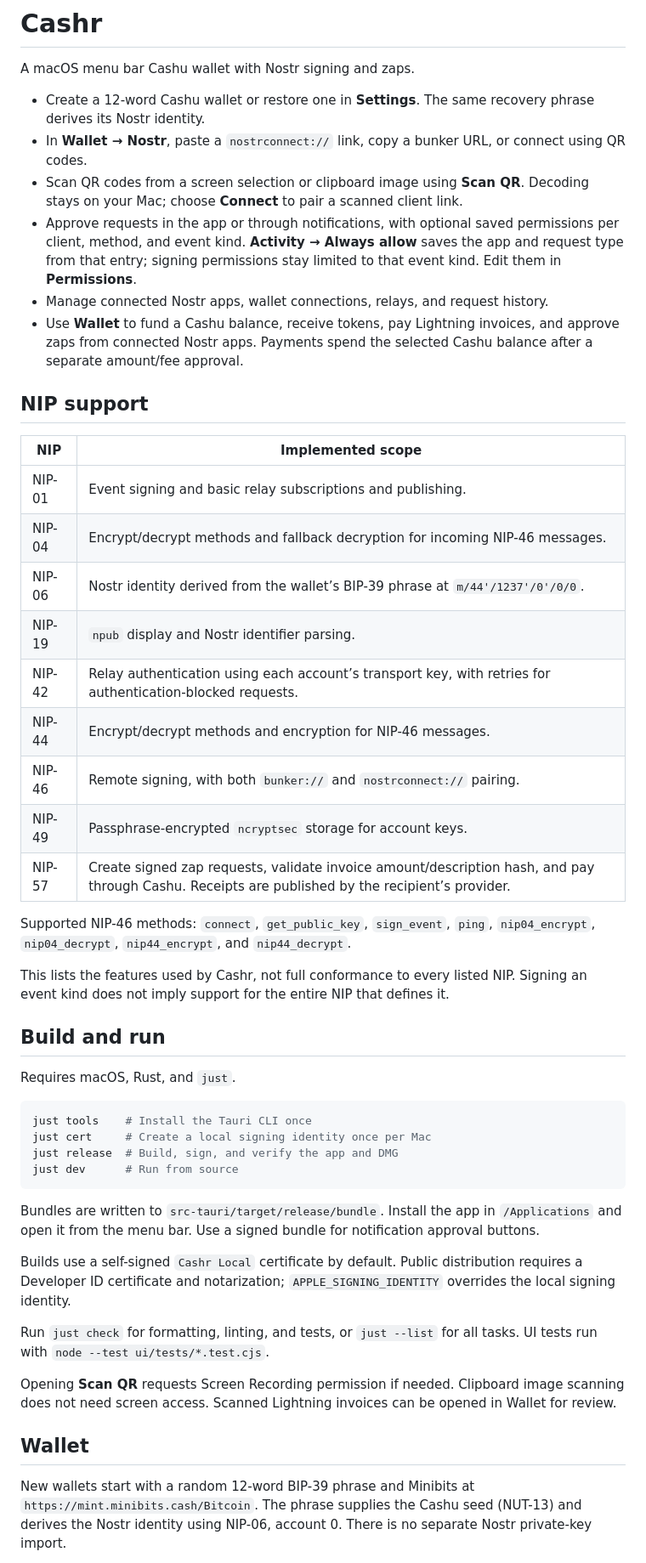
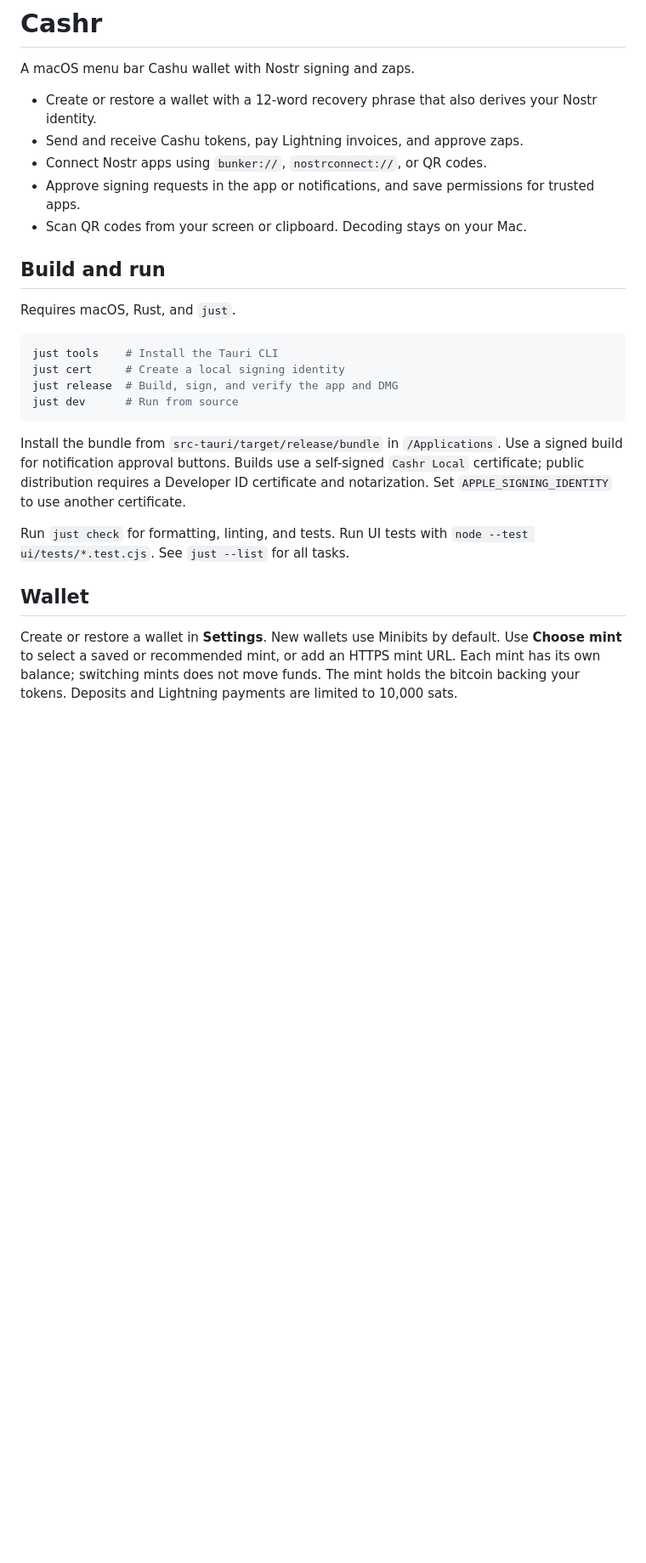
Before and after one commit to rayfish/cashr, a Markdown page: README.md, the part around one of its changes. Shown at 85% size. Rendered like a GitHub page; blank space fills up the shorter version.

Commit message:
docs: simplify README

````diff
--- a/README.md
+++ b/README.md
@@ -2,71 +2,36 @@
 
 A macOS menu bar Cashu wallet with Nostr signing and zaps.
 
-- Create a 12-word Cashu wallet or restore one in **Settings**.
-  The same recovery phrase derives its Nostr identity.
-- In **Wallet → Nostr**, paste a `nostrconnect://` link, copy a bunker URL,
-  or connect using QR codes.
-- Scan QR codes from a screen selection or clipboard image using **Scan QR**.
-  Decoding stays on your Mac; choose **Connect** to pair a scanned client link.
-- Approve requests in the app or through notifications, with optional saved
-  permissions per client, method, and event kind.
-  **Activity → Always allow** saves the app and request type from that entry;
-  signing permissions stay limited to that event kind. Edit them in **Permissions**.
-- Manage connected Nostr apps, wallet connections, relays, and request history.
-- Use **Wallet** to fund a Cashu balance, receive tokens, pay Lightning invoices,
-  and approve zaps from connected Nostr apps.
-  Payments spend the selected Cashu balance after a separate amount/fee approval.
-
-## NIP support
-
-| NIP | Implemented scope |
-| --- | --- |
-| NIP-01 | Event signing and basic relay subscriptions and publishing. |
-| NIP-04 | Encrypt/decrypt methods and fallback decryption for incoming NIP-46 messages. |
-| NIP-06 | Nostr identity derived from the wallet’s BIP-39 phrase at `m/44'/1237'/0'/0/0`. |
-| NIP-19 | `npub` display and Nostr identifier parsing. |
-| NIP-42 | Relay authentication using each account’s transport key, with retries for authentication-blocked requests. |
-| NIP-44 | Encrypt/decrypt methods and encryption for NIP-46 messages. |
-| NIP-46 | Remote signing, with both `bunker://` and `nostrconnect://` pairing. |
-| NIP-49 | Passphrase-encrypted `ncryptsec` storage for account keys. |
-| NIP-57 | Create signed zap requests, validate invoice amount/description hash, and pay through Cashu. Receipts are published by the recipient’s provider. |
-
-Supported NIP-46 methods: `connect`, `get_public_key`, `sign_event`, `ping`,
-`nip04_encrypt`, `nip04_decrypt`, `nip44_encrypt`, and `nip44_decrypt`.
-
-This lists the features used by Cashr, not full conformance to every listed NIP.
-Signing an event kind does not imply support for the entire NIP that defines it.
+- Create or restore a wallet with a 12-word recovery phrase that also derives your Nostr identity.
+- Send and receive Cashu tokens, pay Lightning invoices, and approve zaps.
+- Connect Nostr apps using `bunker://`, `nostrconnect://`, or QR codes.
+- Approve signing requests in the app or notifications, and save permissions for trusted apps.
+- Scan QR codes from your screen or clipboard. Decoding stays on your Mac.
 
 ## Build and run
 
 Requires macOS, Rust, and `just`.
 
 ```sh
-just tools    # Install the Tauri CLI once
-just cert     # Create a local signing identity once per Mac
+just tools    # Install the Tauri CLI
+just cert     # Create a local signing identity
 just release  # Build, sign, and verify the app and DMG
 just dev      # Run from source
 ```
 
-Bundles are written to `src-tauri/target/release/bundle`. Install the app in
-`/Applications` and open it from the menu bar. Use a signed bundle for
-notification approval buttons.
+Install the bundle from `src-tauri/target/release/bundle` in `/Applications`.
+Use a signed build for notification approval buttons. Builds use a self-signed
+`Cashr Local` certificate; public distribution requires a Developer ID certificate
+and notarization. Set `APPLE_SIGNING_IDENTITY` to use another certificate.
 
-Builds use a self-signed `Cashr Local` certificate by default. Public distribution requires
-a Developer ID certificate and notarization; `APPLE_SIGNING_IDENTITY` overrides
-the local signing identity.
-
-Run `just check` for formatting, linting, and tests, or `just --list` for all tasks.
-UI tests run with `node --test ui/tests/*.test.cjs`.
-
-Opening **Scan QR** requests Screen Recording permission if needed.
-Clipboard image scanning does not need screen access. Scanned Lightning invoices
-can be opened in Wallet for review.
+Run `just check` for formatting, linting, and tests. Run UI tests with
+`node --test ui/tests/*.test.cjs`. See `just --list` for all tasks.
 
 ## Wallet
 
-New wallets start with a random 12-word BIP-39 phrase and Minibits at
-`https://mint.minibits.cash/Bitcoin`. The phrase supplies the Cashu seed (NUT-13)
-and derives the Nostr identity using NIP-06, account 0. There is no separate
-Nostr private-key import.
+Create or restore a wallet in **Settings**. New wallets use Minibits by default.
+Use **Choose mint** to select a saved or recommended mint, or add an HTTPS mint URL.
+Each mint has its own balance; switching mints does not move funds. The mint holds
+the bitcoin backing your tokens. Deposits and Lightning payments are limited to
+10,000 sats.
 
````
Also changed, not shown: other parts of README.md (+64 -99 lines).
